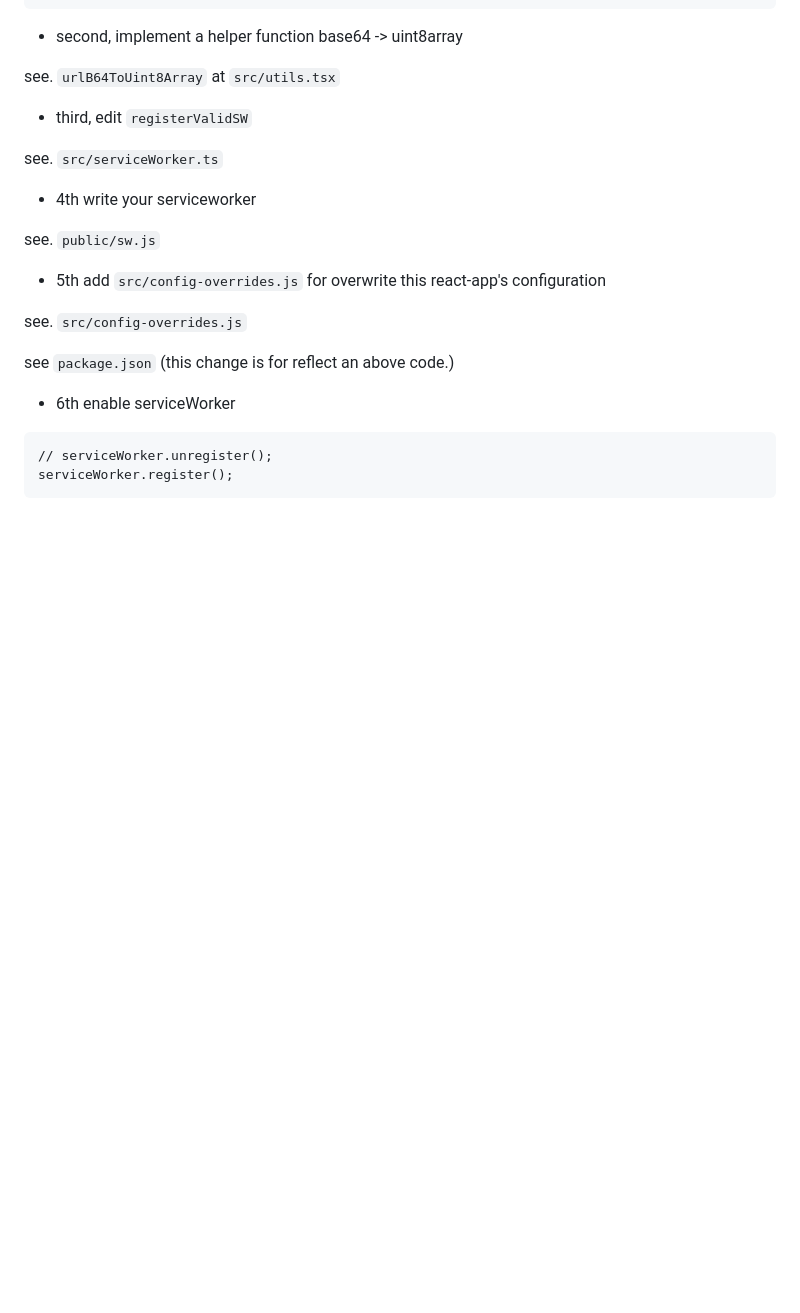
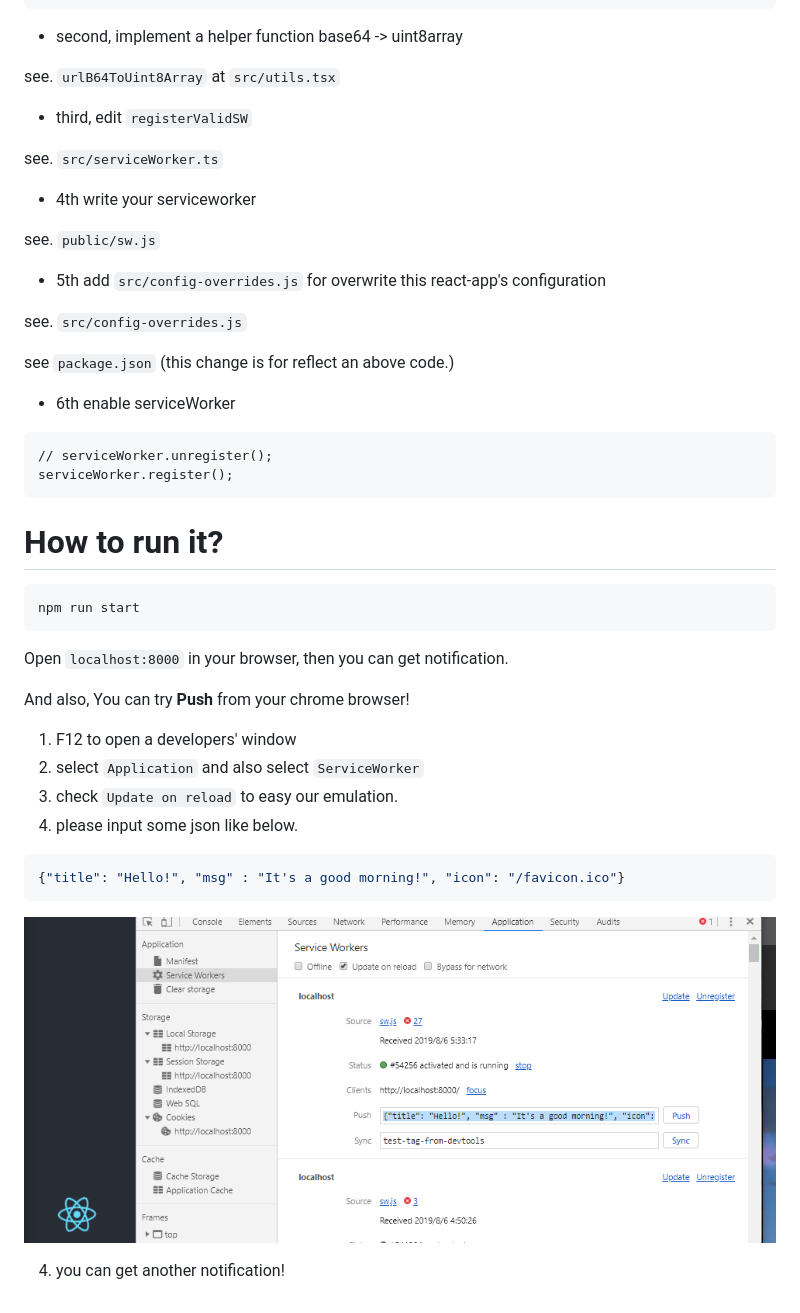
Before and after one commit to MokkeMeguru/push-notification, a Markdown page: README.md, the part around the change. Rendered like a GitHub page; pictures changed too: docs/notification-example.png (added); blank space fills up the shorter version.

````diff
--- a/README.md
+++ b/README.md
@@ -44,3 +44,24 @@ see `package.json` (this change is for reflect an above code.)
 // serviceWorker.unregister();
 serviceWorker.register();
 ```
+
+# How to run it?
+```shell
+npm run start
+```
+
+Open `localhost:8000` in your browser, then you can get notification.
+
+And also, You can try **Push** from your chrome browser!
+
+1. F12 to open a developers' window
+2. select `Application` and also select `ServiceWorker`
+3. check `Update on reload` to easy our emulation.
+3. please input some json like below.
+```json
+{"title": "Hello!", "msg" : "It's a good morning!", "icon": "/favicon.ico"}
+```
+
+![](./docs/notification-example.png)
+
+4. you can get another notification!
````
